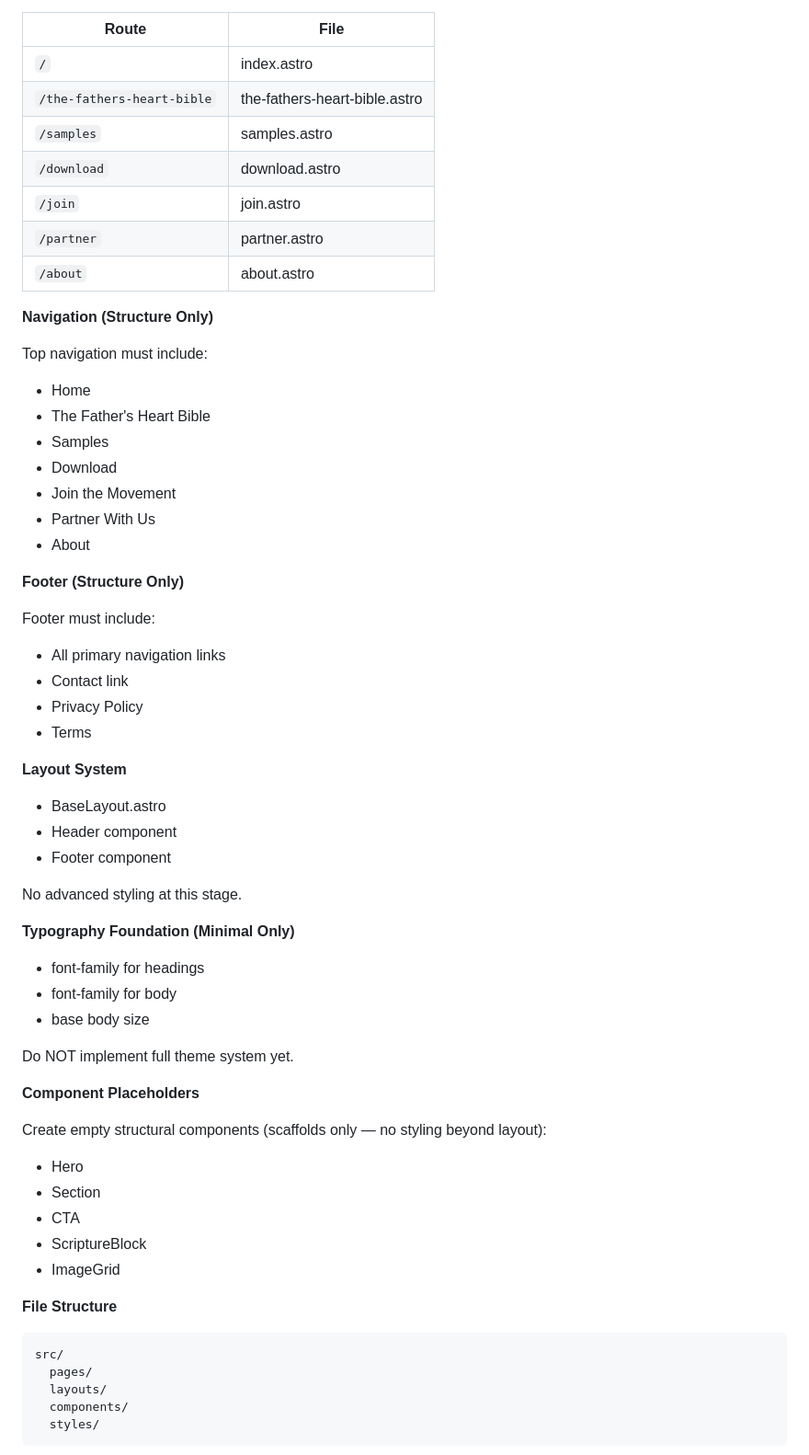
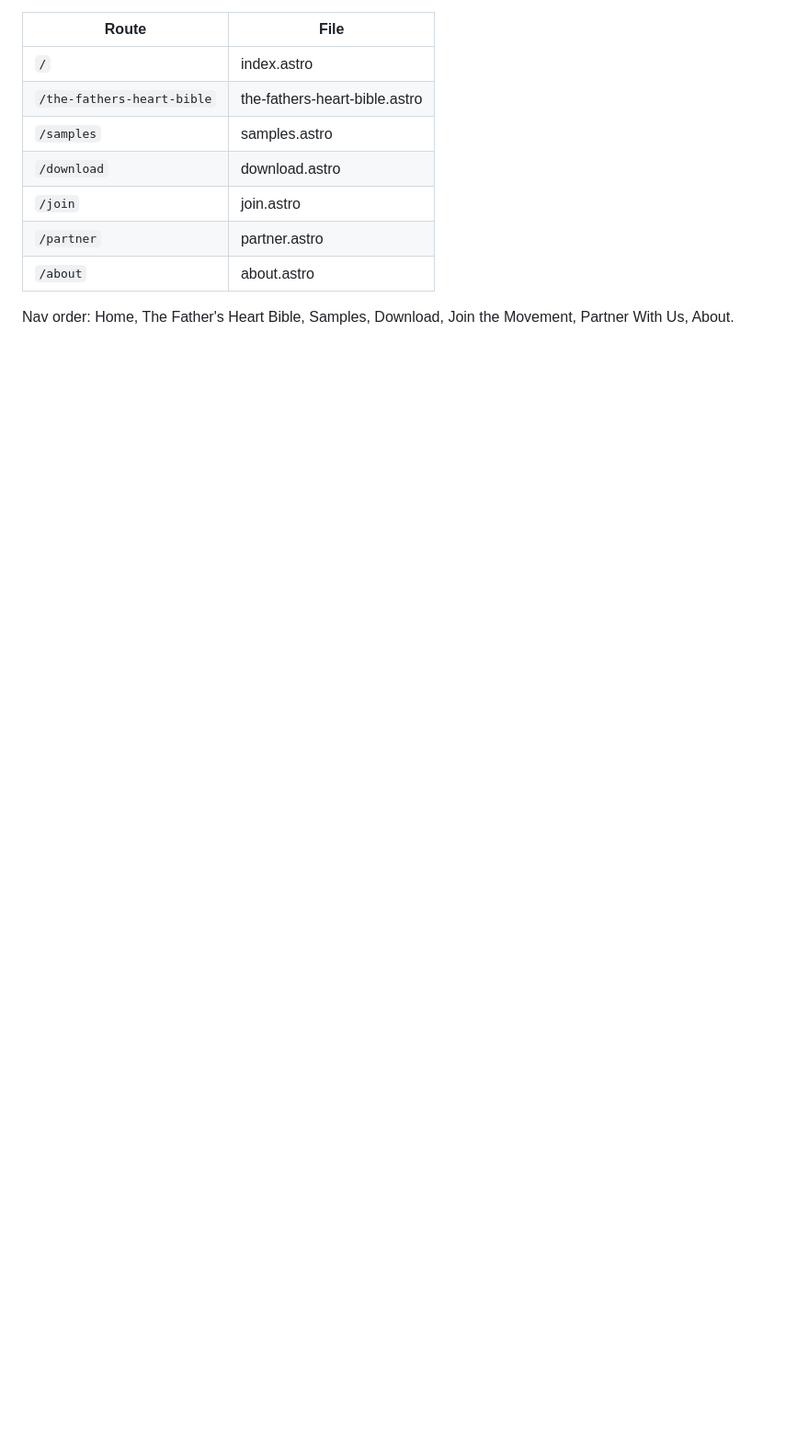
Before and after one commit to Spirit-Media-US/FHB, a Markdown page: CLAUDE.md, the part around one of its changes. Shown at 92% size. Rendered like a GitHub page; blank space fills up the shorter version.

````diff
--- a/CLAUDE.md
+++ b/CLAUDE.md
@@ -108,54 +46,5 @@ This phase defines architecture only — NOT design.
 | `/partner` | partner.astro |
 | `/about` | about.astro |
 
-**Navigation (Structure Only)**
+Nav order: Home, The Father's Heart Bible, Samples, Download, Join the Movement, Partner With Us, About.
 
-Top navigation must include:
-- Home
-- The Father's Heart Bible
-- Samples
-- Download
-- Join the Movement
-- Partner With Us
-- About
-
-**Footer (Structure Only)**
-
-Footer must include:
-- All primary navigation links
-- Contact link
-- Privacy Policy
-- Terms
-
-**Layout System**
-- BaseLayout.astro
-- Header component
-- Footer component
-
-No advanced styling at this stage.
-
-**Typography Foundation (Minimal Only)**
-- font-family for headings
-- font-family for body
-- base body size
-
-Do NOT implement full theme system yet.
-
-**Component Placeholders**
-
-Create empty structural components (scaffolds only — no styling beyond layout):
-- Hero
-- Section
-- CTA
-- ScriptureBlock
-- ImageGrid
-
-**File Structure**
-```
-src/
-  pages/
-  layouts/
-  components/
-  styles/
-```
-
````
Also changed, not shown: other parts of CLAUDE.md (+9 -150 lines).
